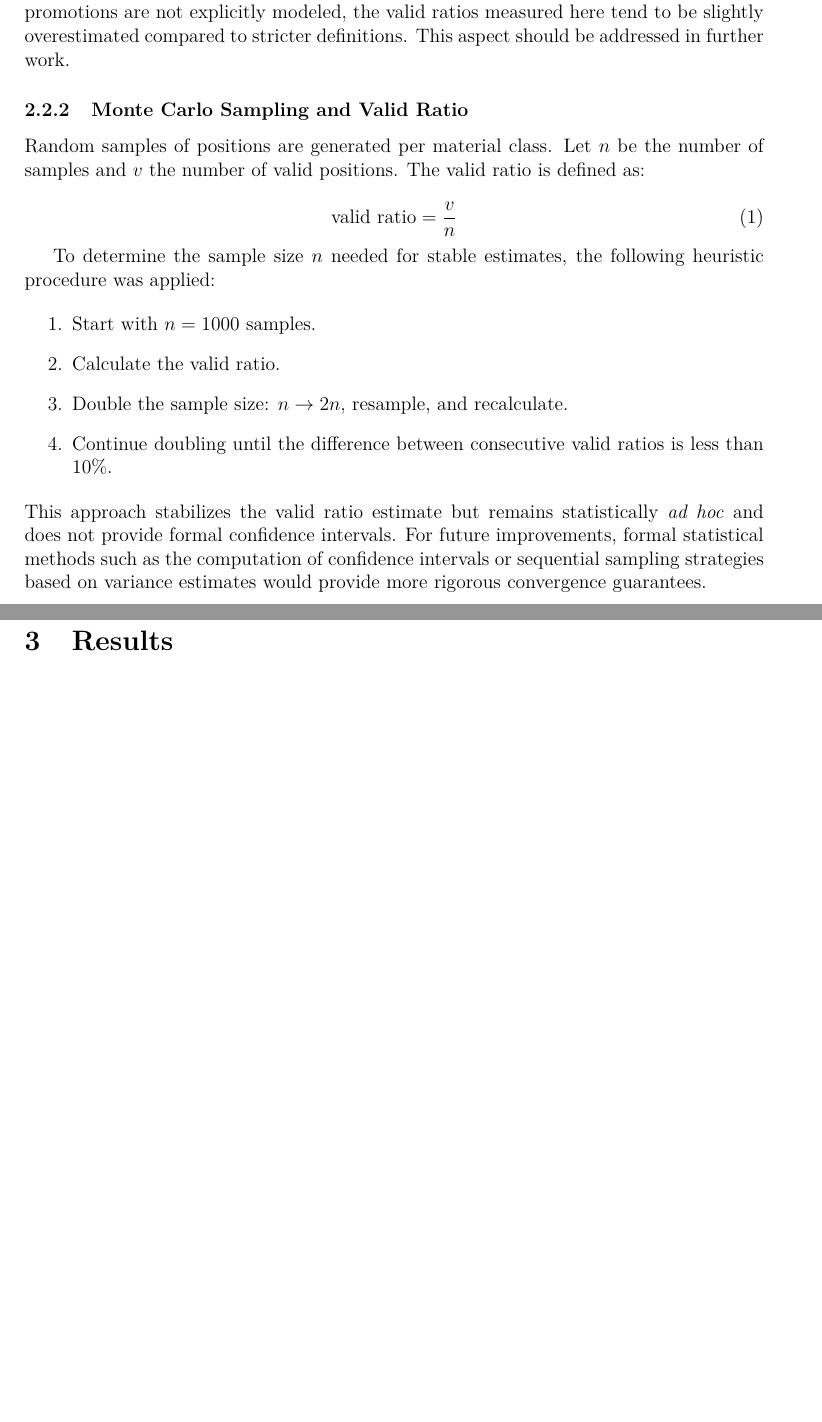
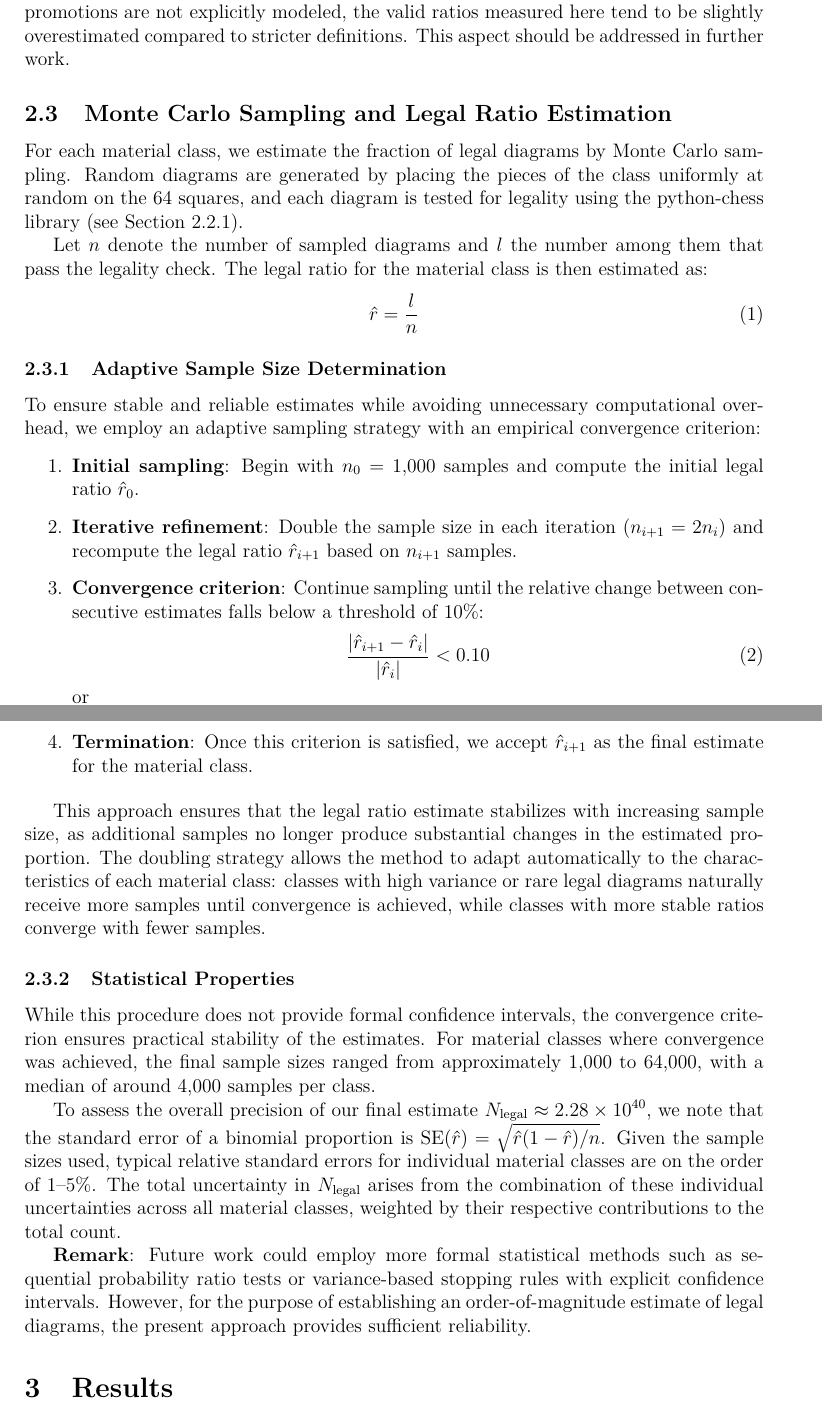
Before and after one commit to svebert/chess_diagrams, a LaTeX paper (paper.tex): two parts of pages 6 and 7 of 10 before the commit and two parts of pages 6 and 7 of 11 after it, joined at a grey line, cut so that both start at the same text, the shorter picture padded with empty space. Compiled offline with pdfLaTeX.

Commit message:
Update paper.tex

```diff
--- a/paper.tex
+++ b/paper.tex
@@ -258,31 +258,45 @@ Therefore, when promotions are not explicitly modeled, the valid ratios measured
 tend to be slightly overestimated compared to stricter definitions.
 This aspect should be addressed in further work.
 
-\subsubsection{Monte Carlo Sampling and Valid Ratio}
+\subsection{Monte Carlo Sampling and Legal Ratio Estimation}
 
-Random samples of positions are generated per material class.
-Let $n$ be the number of samples and $v$ the number of valid positions.
-The valid ratio is defined as:
+For each material class, we estimate the fraction of legal diagrams by Monte Carlo sampling. Random diagrams are generated by placing the pieces of the class uniformly at random on the 64 squares, and each diagram is tested for legality using the python-chess library (see Section 2.2.1).
 
+Let $n$ denote the number of sampled diagrams and $l$ the number among them that pass the legality check. The legal ratio for the material class is then estimated as:
 \begin{equation}
-\text{valid ratio} = \frac{v}{n}
+\hat{r} = \frac{l}{n}
 \end{equation}
 
-To determine the sample size $n$ needed for stable estimates, the following heuristic procedure was applied:
+\subsubsection{Adaptive Sample Size Determination}
+
+To ensure stable and reliable estimates while avoiding unnecessary computational overhead, we employ an adaptive sampling strategy with an empirical convergence criterion:
 
 \begin{enumerate}
-    \item Start with $n = 1000$ samples.
-    \item Calculate the valid ratio.
-    \item Double the sample size: $n \rightarrow 2n$, resample, and recalculate.
-    \item Continue doubling until the difference between consecutive valid ratios is less than 10\%.
+\item \textbf{Initial sampling}: Begin with $n_0 = 1{,}000$ samples and compute the initial legal ratio $\hat{r}_0$.
+
+\item \textbf{Iterative refinement}: Double the sample size in each iteration ($n_{i+1} = 2n_i$) and recompute the legal ratio $\hat{r}_{i+1}$ based on $n_{i+1}$ samples.
+
+\item \textbf{Convergence criterion}: Continue sampling until the relative change between consecutive estimates falls below a threshold of 10\%:
+\begin{equation}
+\frac{|\hat{r}_{i+1} - \hat{r}_i|}{|\hat{r}_i|} < 0.10
+\end{equation}
+or
+\begin{equation}
+\hat{r}_{i+1} - \hat{r}_i< 10^{-6}
+\end{equation}
+
+\item \textbf{Termination}: Once this criterion is satisfied, we accept $\hat{r}_{i+1}$ as the final estimate for the material class.
 \end{enumerate}
 
-\noindent
-This approach stabilizes the valid ratio estimate but remains statistically \emph{ad hoc} and
-does not provide formal confidence intervals. For future improvements, formal
-statistical methods such as the computation of confidence intervals or sequential
-sampling strategies based on variance estimates would provide more rigorous
-convergence guarantees.
+This approach ensures that the legal ratio estimate stabilizes with increasing sample size, as additional samples no longer produce substantial changes in the estimated proportion. The doubling strategy allows the method to adapt automatically to the characteristics of each material class: classes with high variance or rare legal diagrams naturally receive more samples until convergence is achieved, while classes with more stable ratios converge with fewer samples.
+
+\subsubsection{Statistical Properties}
+
+While this procedure does not provide formal confidence intervals, the convergence criterion ensures practical stability of the estimates. For material classes where convergence was achieved, the final sample sizes ranged from approximately 1{,}000 to 64{,}000, with a median of around 4{,}000 samples per class.
+
+To assess the overall precision of our final estimate $N_{\text{legal}} \approx 2.28 \times 10^{40}$, we note that the standard error of a binomial proportion is $\text{SE}(\hat{r}) = \sqrt{\hat{r}(1-\hat{r})/n}$. Given the sample sizes used, typical relative standard errors for individual material classes are on the order of 1--5\%. The total uncertainty in $N_{\text{legal}}$ arises from the combination of these individual uncertainties across all material classes, weighted by their respective contributions to the total count.
+
+\textbf{Remark}: Future work could employ more formal statistical methods such as sequential probability ratio tests or variance-based stopping rules with explicit confidence intervals. However, for the purpose of establishing an order-of-magnitude estimate of legal diagrams, the present approach provides sufficient reliability.
 
 \section{Results}
 
```
Also changed, not shown: paper.tex (2 more changed lines).
